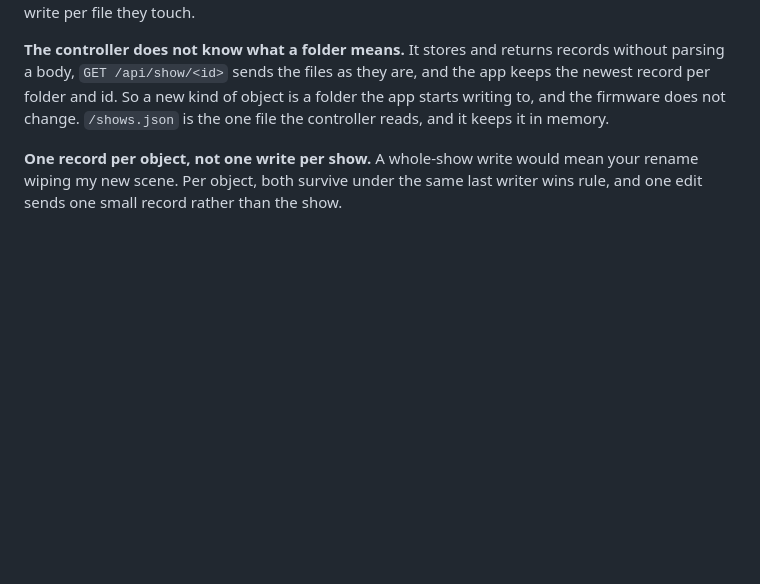
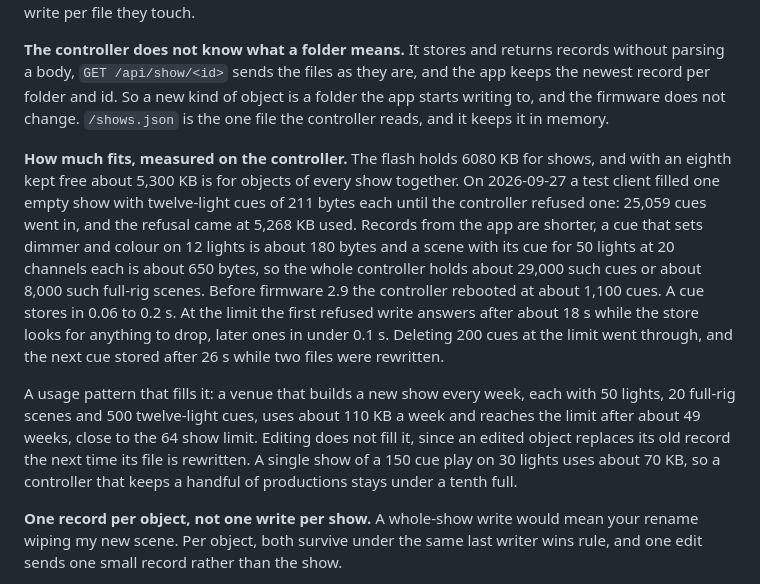
Before and after one commit to robertk08/Glow, a Markdown page: README.md, the part around the change. Rendered like a GitHub page; blank space fills up the shorter version.

Commit message:
Record the measured controller capacity and a usage pattern that fills it
Co-Authored-By: Claude Opus 5.5 <noreply@anthropic.com>

```diff
--- a/README.md
+++ b/README.md
@@ -557,6 +557,28 @@ and the app keeps the newest record per folder and id. So a new kind of object
 is a folder the app starts writing to, and the firmware does not change.
 `/shows.json` is the one file the controller reads, and it keeps it in memory.
 
+**How much fits, measured on the controller.** The flash holds 6080 KB for
+shows, and with an eighth kept free about 5,300 KB is for objects of every show
+together. On 2026-09-27 a test client filled one empty show with twelve-light
+cues of 211 bytes each until the controller refused one: 25,059 cues went in,
+and the refusal came at 5,268 KB used. Records from the app are shorter, a cue
+that sets dimmer and colour on 12 lights is about 180 bytes and a scene with its
+cue for 50 lights at 20 channels each is about 650 bytes, so the whole
+controller holds about 29,000 such cues or about 8,000 such full-rig scenes.
+Before firmware 2.9 the controller rebooted at about 1,100 cues. A cue stores in
+0.06 to 0.2 s. At the limit the first refused write answers after about 18 s
+while the store looks for anything to drop, later ones in under 0.1 s. Deleting
+200 cues at the limit went through, and the next cue stored after 26 s while two
+files were rewritten.
+
+A usage pattern that fills it: a venue that builds a new show every week, each
+with 50 lights, 20 full-rig scenes and 500 twelve-light cues, uses about 110 KB a
+week and reaches the limit after about 49 weeks, close to the 64 show limit.
+Editing does not fill it, since an edited object replaces its old record the next
+time its file is rewritten. A single show of a 150 cue play on 30 lights uses
+about 70 KB, so a controller that keeps a handful of productions stays under a
+tenth full.
+
 **One record per object, not one write per show.** A whole-show write would
 mean your rename wiping my new scene. Per object, both survive under the same
 last writer wins rule, and one edit sends one small record rather than the show.
```
